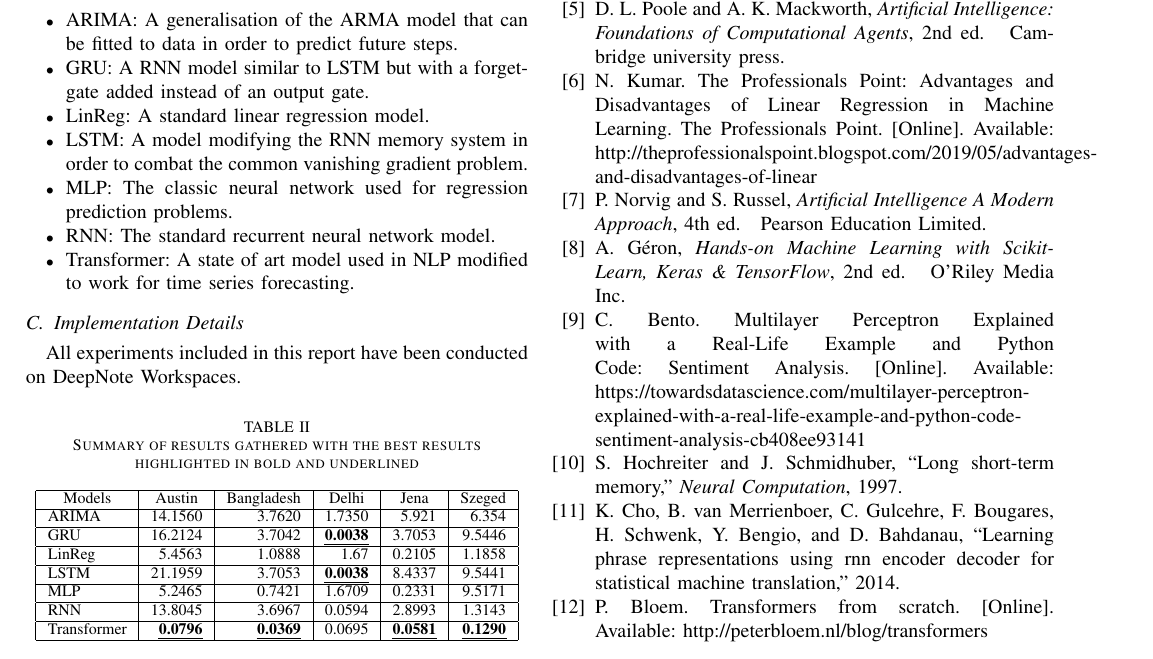
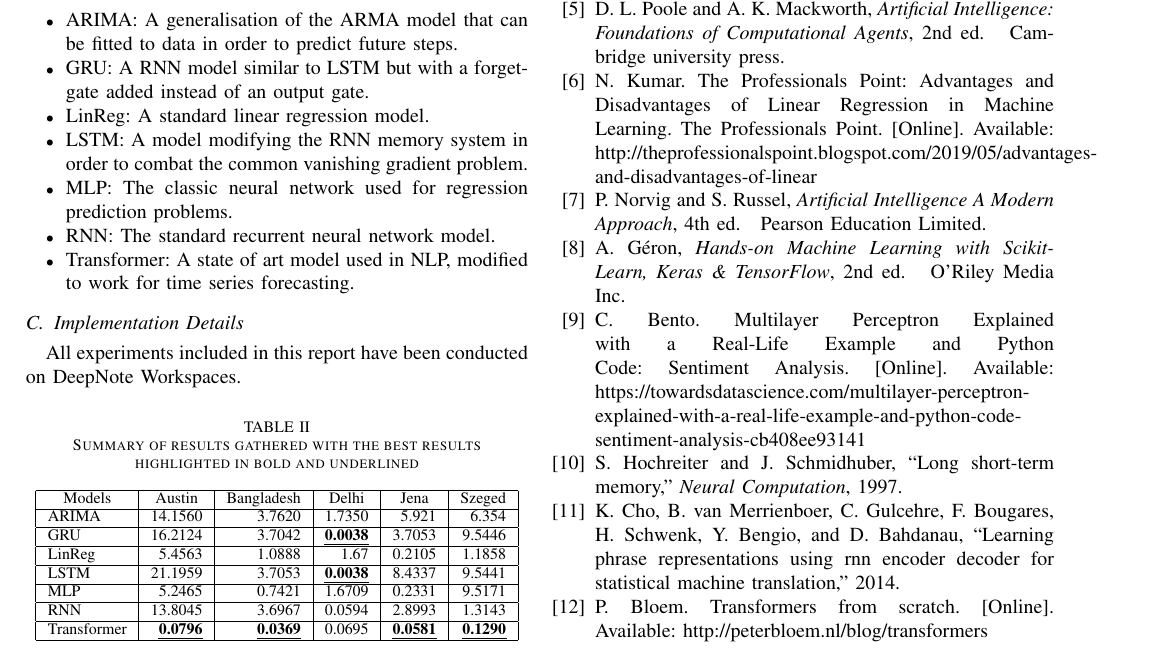
Before and after one commit to chhoumann/P6, a LaTeX paper (master.tex, which reads sections/Experimental_Results.tex): part of page 5 of 5, cut so that both start at the same text. Compiled offline with pdfLaTeX; a missing font is replaced by an installed copy or a similar font; a LaTeX package or settings file that is missing is left out.

Commit message:
Update sections/Experimental_Results.tex
Co-authored-by: Pattrigue <57709490+Pattrigue@users.noreply.github.com>

```diff
--- a/sections/Experimental_Results.tex
+++ b/sections/Experimental_Results.tex
@@ -35,7 +35,7 @@ Below is a comparison of the best results computed from the following models. Th
     \item LSTM: A model modifying the RNN memory system in order to combat the common vanishing gradient problem.
     \item MLP: The classic neural network used for regression prediction problems.
     \item RNN: The standard recurrent neural network model.
-    \item Transformer: A state of art model used in NLP modified to work for time series forecasting.
+    \item Transformer: A state of art model used in NLP, modified to work for time series forecasting.
 \end{itemize}
 
 \subsection{Implementation Details}
```
